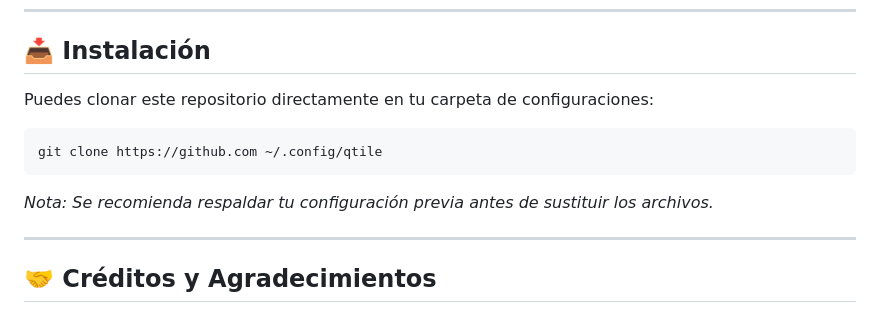
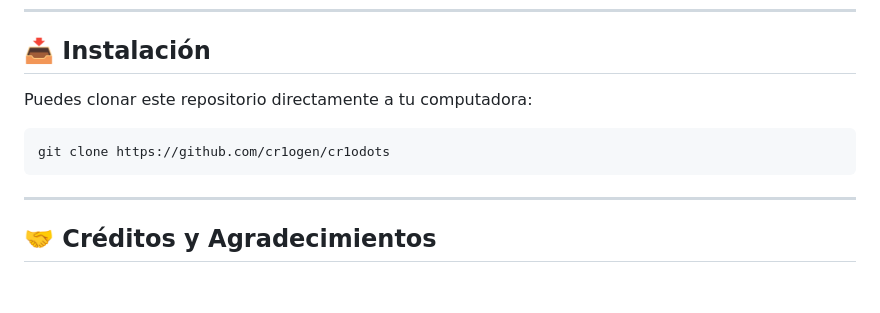
Before and after one commit to cr1ogen/cr1odots, a Markdown page: README.md, the part around the change. Drawn GitHub-style; blank space fills up the shorter version.

Commit message:
Revise installation instructions in README.md
Updated installation instructions and repository link.

````diff
--- a/README.md
+++ b/README.md
@@ -74,13 +74,11 @@ A continuación se listan las combinaciones de teclas por defecto configuradas e
 
 ## 📥 Instalación
 
-Puedes clonar este repositorio directamente en tu carpeta de configuraciones:
+Puedes clonar este repositorio directamente a tu computadora:
 
 ```bash
-git clone https://github.com ~/.config/qtile
+git clone https://github.com/cr1ogen/cr1odots
 ```
-
-*Nota: Se recomienda respaldar tu configuración previa antes de sustituir los archivos.*
 
 ---
 
````
